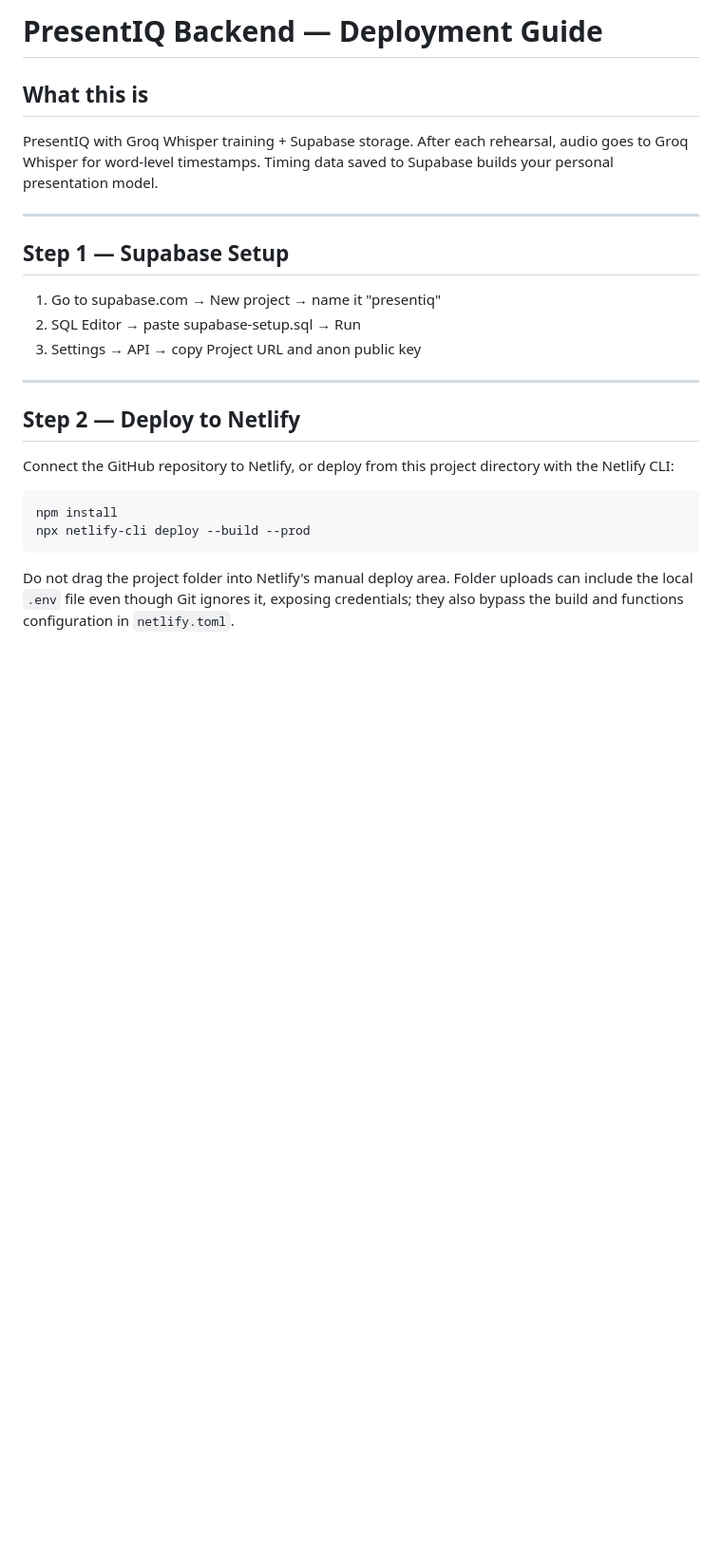
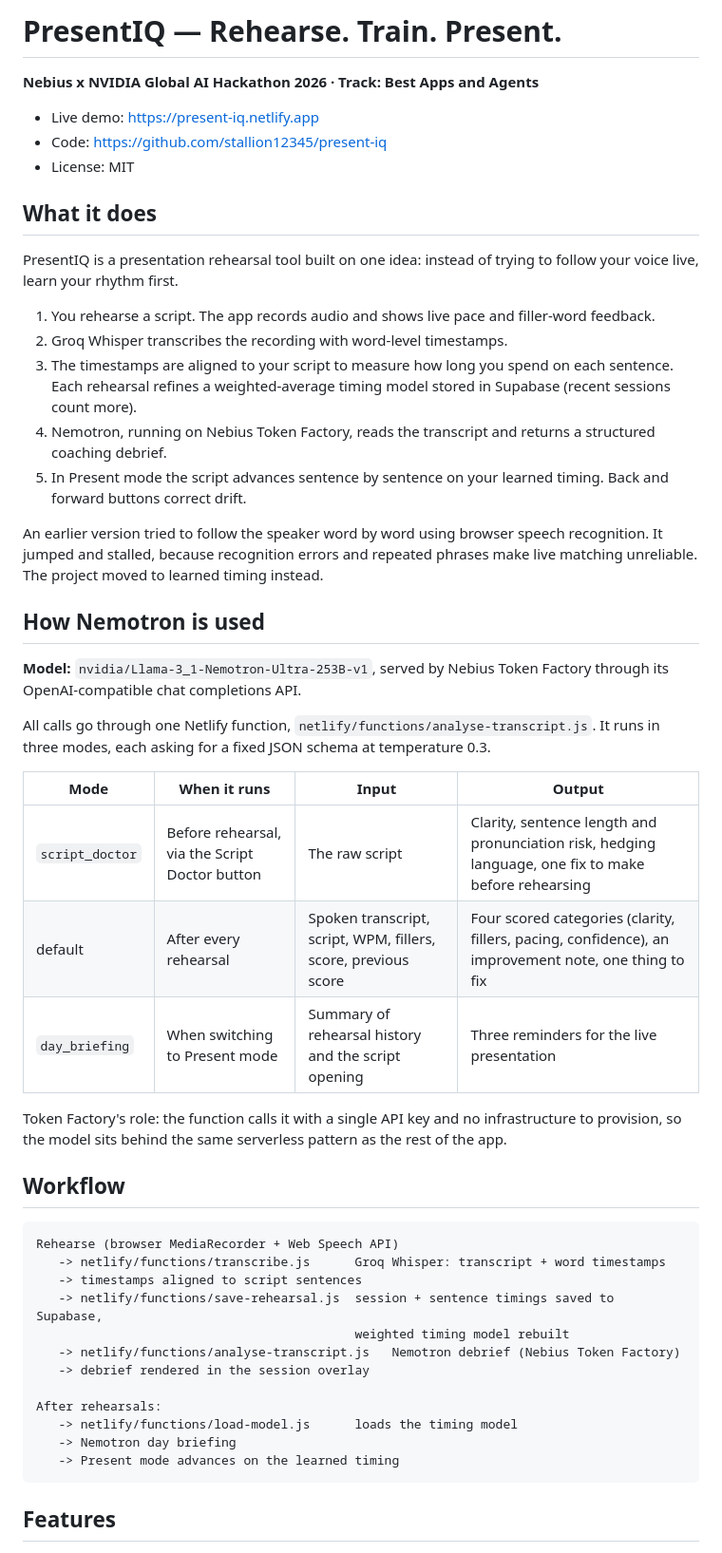
Before and after one commit to stallion12345/Present-IQ, a Markdown page: README.md, the part around one of its changes. Shown at 95% size. GitHub-like rendering; blank space fills up the shorter version.

````diff
--- a/README.md
+++ b/README.md
@@ -1,26 +1,53 @@
-# PresentIQ Backend — Deployment Guide
+# PresentIQ — Rehearse. Train. Present.
 
-## What this is
-PresentIQ with Groq Whisper training + Supabase storage.
-After each rehearsal, audio goes to Groq Whisper for word-level timestamps.
-Timing data saved to Supabase builds your personal presentation model.
+**Nebius x NVIDIA Global AI Hackathon 2026 · Track: Best Apps and Agents**
 
----
+- Live demo: https://present-iq.netlify.app
+- Code: https://github.com/stallion12345/present-iq
+- License: MIT
 
-## Step 1 — Supabase Setup
-1. Go to supabase.com → New project → name it "presentiq"
-2. SQL Editor → paste supabase-setup.sql → Run
-3. Settings → API → copy Project URL and anon public key
+## What it does
 
----
+PresentIQ is a presentation rehearsal tool built on one idea: instead of trying to follow your voice live, learn your rhythm first.
 
-## Step 2 — Deploy to Netlify
-Connect the GitHub repository to Netlify, or deploy from this project directory with the Netlify CLI:
+1. You rehearse a script. The app records audio and shows live pace and filler-word feedback.
+2. Groq Whisper transcribes the recording with word-level timestamps.
+3. The timestamps are aligned to your script to measure how long you spend on each sentence. Each rehearsal refines a weighted-average timing model stored in Supabase (recent sessions count more).
+4. Nemotron, running on Nebius Token Factory, reads the transcript and returns a structured coaching debrief.
+5. In Present mode the script advances sentence by sentence on your learned timing. Back and forward buttons correct drift.
 
-```cmd
-npm install
-npx netlify-cli deploy --build --prod
+An earlier version tried to follow the speaker word by word using browser speech recognition. It jumped and stalled, because recognition errors and repeated phrases make live matching unreliable. The project moved to learned timing instead.
+
+## How Nemotron is used
+
+**Model:** `nvidia/Llama-3_1-Nemotron-Ultra-253B-v1`, served by Nebius Token Factory through its OpenAI-compatible chat completions API.
+
+All calls go through one Netlify function, `netlify/functions/analyse-transcript.js`. It runs in three modes, each asking for a fixed JSON schema at temperature 0.3.
+
+| Mode | When it runs | Input | Output |
+|------|--------------|-------|--------|
+| `script_doctor` | Before rehearsal, via the Script Doctor button | The raw script | Clarity, sentence length and pronunciation risk, hedging language, one fix to make before rehearsing |
+| default | After every rehearsal | Spoken transcript, script, WPM, fillers, score, previous score | Four scored categories (clarity, fillers, pacing, confidence), an improvement note, one thing to fix |
+| `day_briefing` | When switching to Present mode | Summary of rehearsal history and the script opening | Three reminders for the live presentation |
+
+Token Factory's role: the function calls it with a single API key and no infrastructure to provision, so the model sits behind the same serverless pattern as the rest of the app.
+
+## Workflow
+
+```
+Rehearse (browser MediaRecorder + Web Speech API)
+   -> netlify/functions/transcribe.js      Groq Whisper: transcript + word timestamps
+   -> timestamps aligned to script sentences
+   -> netlify/functions/save-rehearsal.js  session + sentence timings saved to Supabase,
+                                           weighted timing model rebuilt
+   -> netlify/functions/analyse-transcript.js   Nemotron debrief (Nebius Token Factory)
+   -> debrief rendered in the session overlay
+
+After rehearsals:
+   -> netlify/functions/load-model.js      loads the timing model
+   -> Nemotron day briefing
+   -> Present mode advances on the learned timing
 ```
 
-Do not drag the project folder into Netlify's manual deploy area. Folder uploads can include the local `.env` file even though Git ignores it, exposing credentials; they also bypass the build and functions configuration in `netlify.toml`.
+## Features
 
````
Also changed, not shown: other parts of README.md (+105 -43 lines).
